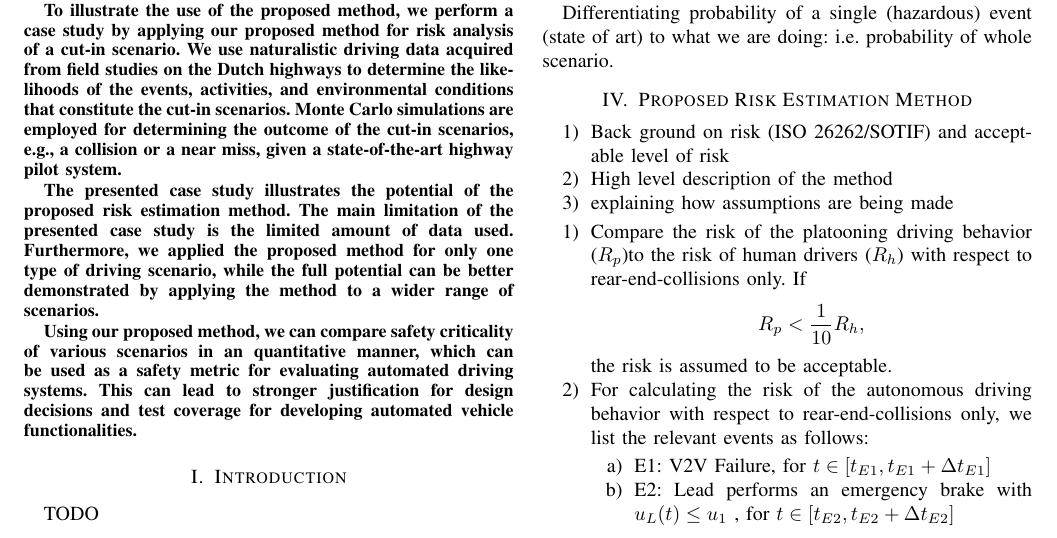
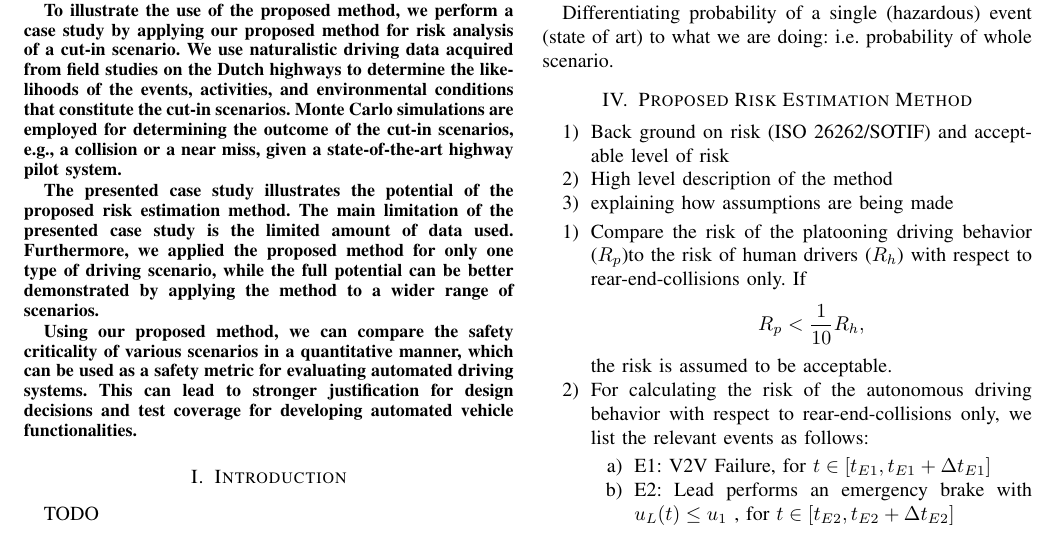
Before and after one commit to ErwindeGelder/ScenarioDomainModel, a LaTeX paper (RiskPaper.tex): part of page 1 of 2, cut so that both start at the same text. Compiled offline with pdfLaTeX.

Commit message:
Abstract/conclusion spell correction

```diff
--- a/RiskPaper.tex
+++ b/RiskPaper.tex
@@ -102,7 +102,7 @@ We use naturalistic driving data acquired from field studies on the Dutch highwa
 The presented case study illustrates the potential of the proposed risk estimation method. The main limitation of the presented case study is the limited amount of data used. Furthermore, we applied the proposed method for only one type of driving scenario, while the full potential can be better demonstrated by applying the method to a wider range of scenarios.
 
 % Conclusion
-Using our proposed method, we can compare safety criticality of various scenarios in an quantitative manner, which can be used as a safety metric for evaluating automated driving systems.
+Using our proposed method, we can compare the safety criticality of various scenarios in a quantitative manner, which can be used as a safety metric for evaluating automated driving systems.
 This can lead to stronger justification for design decisions and test coverage for developing automated vehicle functionalities.
 
 
```
